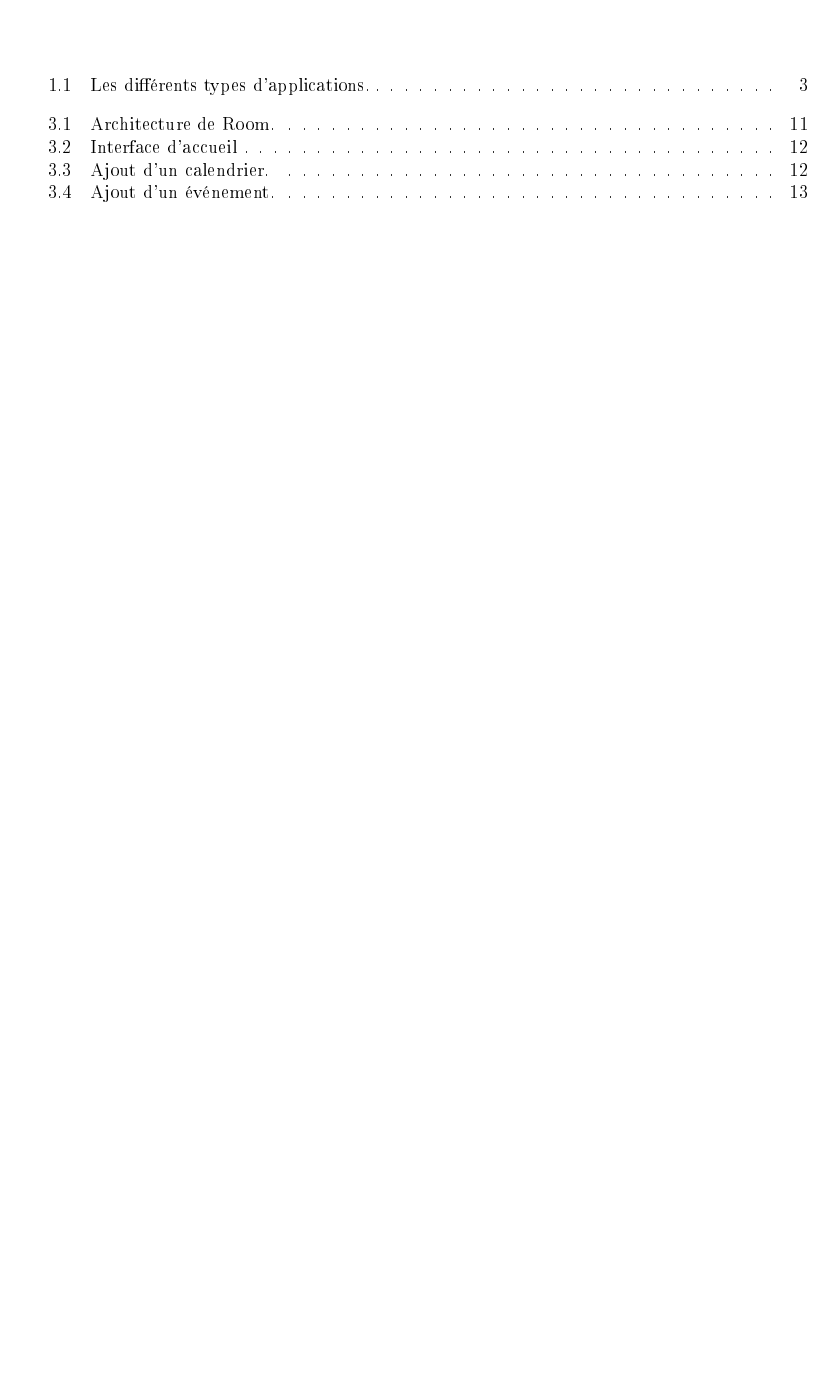
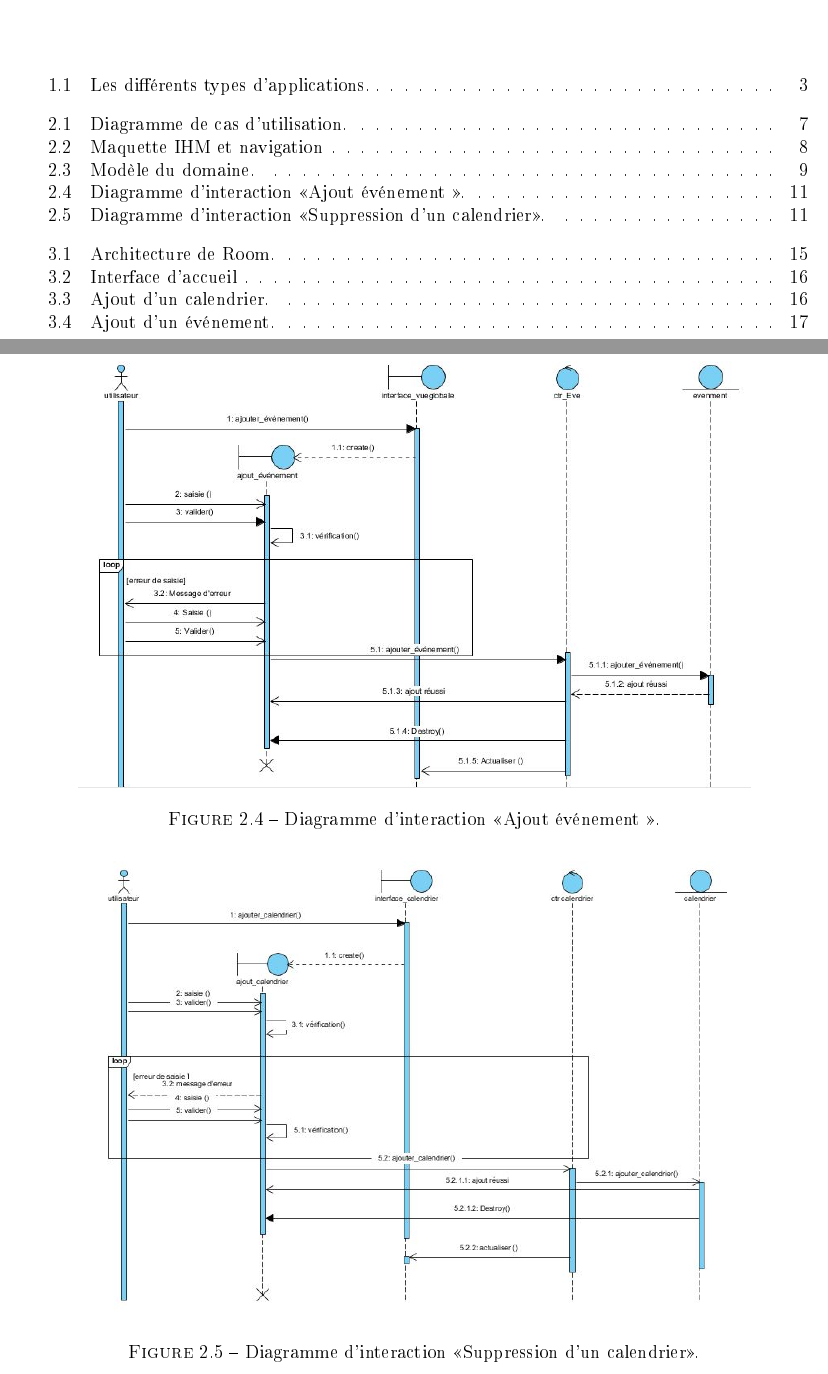
Before and after one commit to AzeddineZadir/docpfc, a LaTeX document (Modèle_Mémoire LATEX/Main.tex, which reads Modèle_Mémoire LATEX/Chapitre_2.tex): part of page 6 of 24 before the commit and two parts of pages 6 and 19 of 28 after it, the two joined at a grey line, cut so that both start at the same text, the shorter picture padded with empty space. The pictures show the PDF file Modèle_Mémoire LATEX/Main.pdf that the author committed with the source; the source files are stored in an older character set and shown here as Unicode.

Commit message:
ajout des diagrammes

```diff
--- a/Modèle_Mémoire LATEX/Chapitre_2.tex
+++ b/Modèle_Mémoire LATEX/Chapitre_2.tex
@@ -41,20 +39,29 @@ Les éléments de diagrammes de cas d'utilisation sont :
 
 
 Dans ce qui suit, nous décrivons le diagramme de cas d'utilisation associé à l'utilisateur de l'application à réaliser.
-
 L'application est supposé fournir une représentation simplifiée de l'emploi du temps d'une personne (ex :étudiant). Suite à ça, nous avons identifié un seul acteur qui est l'utilisateur lui-même.
 
 
-
+\begin{figure}[H]
+	\centering
+		\includegraphics[width=15cm]{images/cas_utilisation.JPG}
+	\caption{Diagramme de cas d'utilisation.}
+	\label{casutilisation}
+\end{figure}
 
 
 %diagramme cas dutilisation
 
-Le diagramme de la figure \ref{fig1} représente les différents cas d'utilisation associés à l'utilisateur. Ce dernier peut librement gérer ses calendriers et ses événements. La suppression d'un calendrier peut être étendue par « transférer les événements ». La gestion d'un événement inclut automatiquement «la gestion de l'alerte».
+Le diagramme de la figure \ref{casutilisation} représente les différents cas d'utilisation associés à l'utilisateur. Ce dernier peut librement gérer ses calendriers et ses événements. La suppression d'un calendrier peut être étendue par « transférer les événements ». La gestion d'un événement inclut automatiquement «la gestion de l'alerte».
 
 \subsection{Maquettes IHM et navigation }
 
 Une maquette est un produit jetable permettant aux utilisateurs d'avoir une vue concrète mais non définitive des interfaces de la future application. On parle aussi de prototypage d'IHM (Interface Homme Machine). Une maquette permet de bien cerner les fonctionnalités de l'application à réaliser.\cite{4}
 
 %fig ihm et navigation
-Dans cette figure\ref{fig2}, on présente les interfaces principales et les liens qui les relient, vous remarquerez que nous avons essayé de rendre les interfaces aussi simple, minimaliste et intuitive qu'on a pu car nous estimons que ceci est capitale pour une utilisation fluide et rapide.
+\begin{figure}[H]
+	\centering
+		\includegraphics[width=15cm]{images/ihm.png}
+	\caption{Maquette IHM et navigation}
+	\label{ihmnavig}
+\end{figure}
@@ -67,3 +75,9 @@ Dans la figure \ref{fig2}, on a établit le modèle du domaine de l'application
 %fig mdd
+\begin{figure}[H]
+	\centering
+		\includegraphics[width=15cm]{images/mdd.jpg}
+	\caption{Modèle du domaine.}
+	\label{domaine}
+\end{figure}
 
 \subsection{Diagramme des classes participantes}
@@ -90,6 +104,18 @@ Ces diagrammes permettent de modéliser comment les objets communiquent entre eu
 nous avons décidé d'inclure deux diagrammes seulement qui concerne l'ajout d'un événement et la suppression d'un calendrier.
 
 %les diagrammes d'interaction
+\begin{figure}[h!]
+	\centering
+		\includegraphics[width=15cm]{images/ajout_event.JPG}
+	\caption{Diagramme d'interaction <<Ajout événement >>.}
+	\label{ajoutevent}
+\end{figure}
+\begin{figure}[H]
+	\centering
+		\includegraphics[width=14cm]{images/ajouter_calendrier.JPG}
+	\caption{Diagramme d'interaction <<Suppression d'un calendrier>>.}
+	\label{suppressioncalendrier}
+\end{figure}
 
 \subsection{Diagramme de classe ce conceptions}
 L'objectif de cette étape est de produire le diagramme de classes qui servira pour l'implémentation, Les diagrammes d'interaction vont permettre d'élaborer le diagramme de classes de conception, celui-ci est un document indispensable qui représente la vue de conception statique d'un système \cite{6}.
```
Also changed, not shown: Modèle_Mémoire LATEX/Annexe.tex (added, +3 -0 lines), Modèle_Mémoire LATEX/Main.tex (+5 -0 lines), Modèle_Mémoire LATEX/Main.pdf, Modèle_Mémoire LATEX/images/ajout_event.JPG (added), Modèle_Mémoire LATEX/images/ajouter_calendrier.JPG (added), Modèle_Mémoire LATEX/images/cas_dutilisation.PNG (deleted), Modèle_Mémoire LATEX/images/cas_utilisation.JPG (added), Modèle_Mémoire LATEX/images/dcp_ajout evenement.JPG (added), Modèle_Mémoire LATEX/images/modification calendrier.JPG (added), Modèle_Mémoire LATEX/images/suppression calendrier.JPG (added), Modèle_Mémoire LATEX/Chapitre_2.tex (20 more changed lines), 11 other files.
